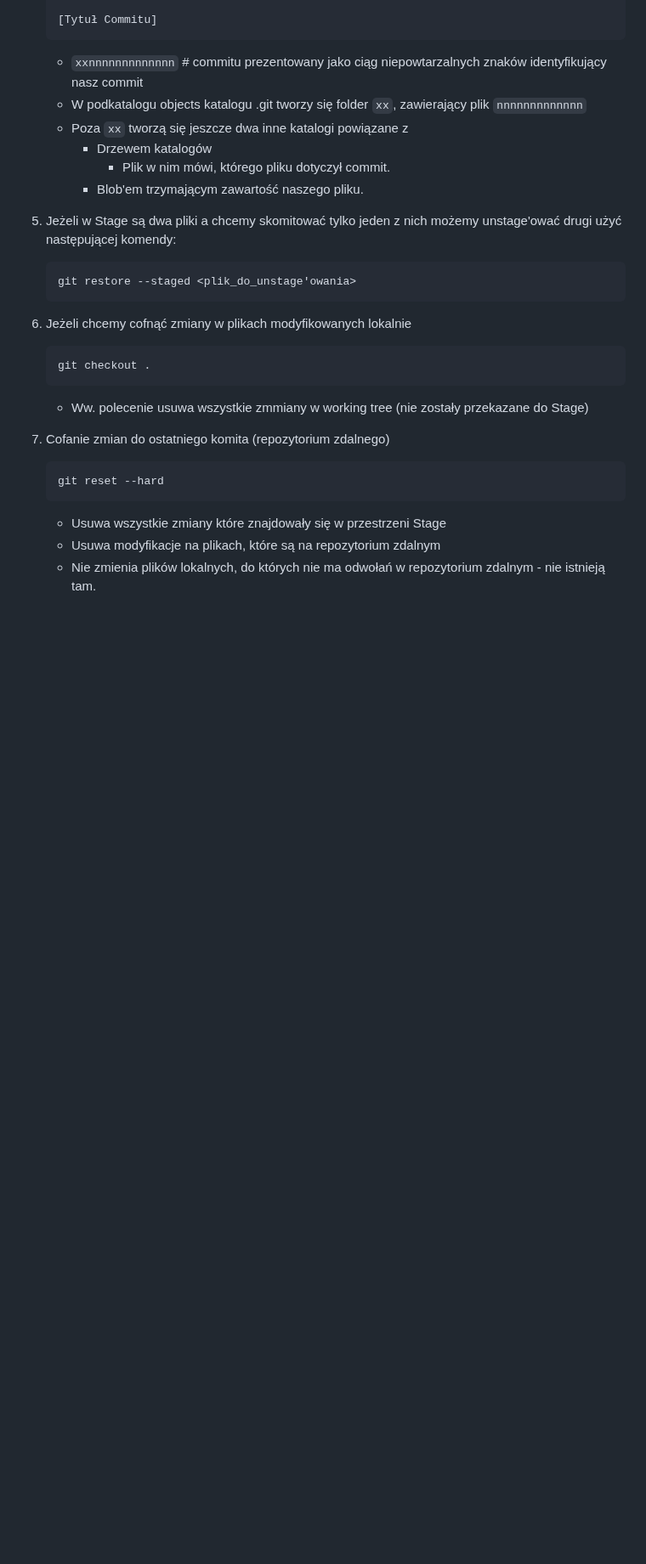
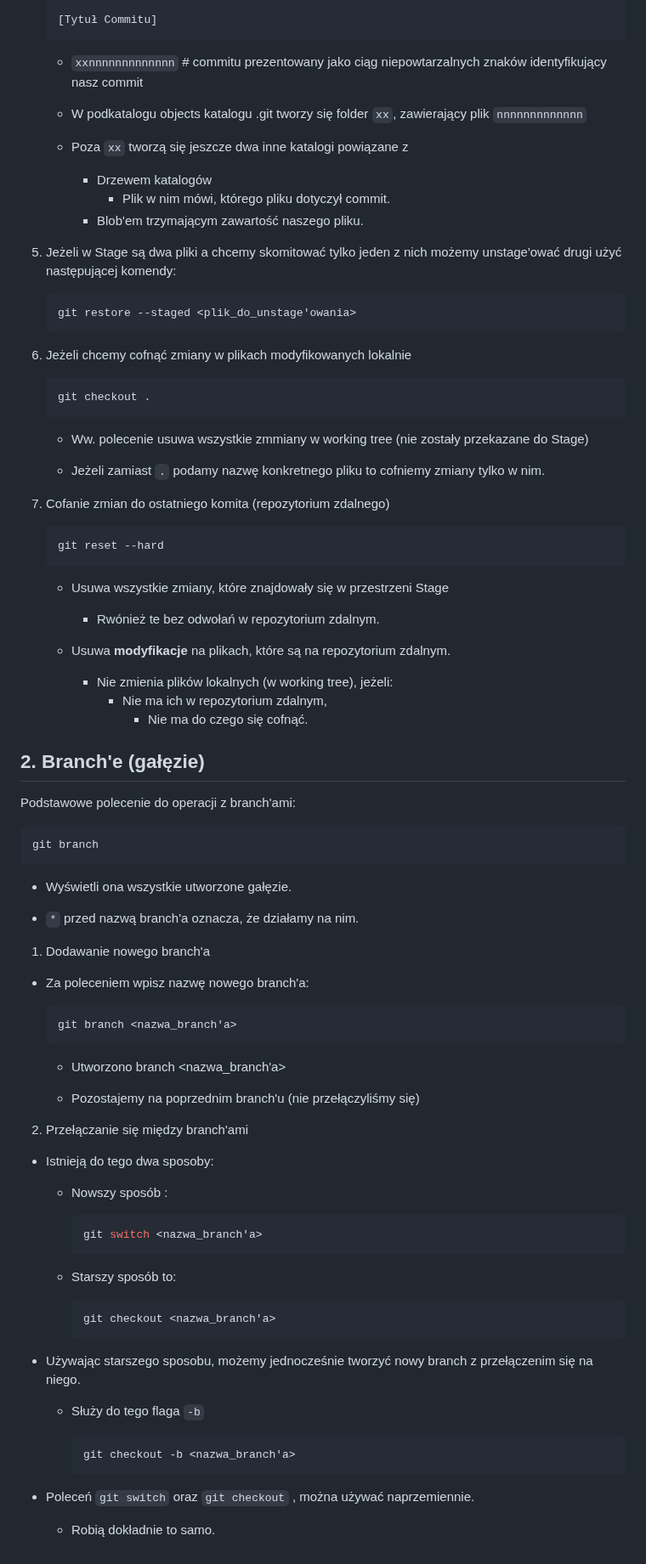
Before and after one commit to Stani1999/Student_Notes, a Markdown page: Git/Git.md, the part around one of its changes. Shown at 85% size. Rendered like a GitHub page; blank space fills up the shorter version.

Commit message:
Aktualizacja Git.md - Kurs GIT | 04

````diff
--- a/Git/Git.md
+++ b/Git/Git.md
@@ -109,7 +124,9 @@
     [Tytuł Commitu]
     ```
     - `xxnnnnnnnnnnnnn` # commitu prezentowany jako ciąg niepowtarzalnych znaków identyfikujący nasz commit
+
     - W podkatalogu objects katalogu .git tworzy się folder `xx`, zawierający plik `nnnnnnnnnnnnn`
+
     - Poza `xx` tworzą się jeszcze dwa inne katalogi powiązane z
         - Drzewem katalogów
             - Plik w nim mówi, którego pliku dotyczył commit.
@@ -126,7 +143,10 @@
     ```zsh
     git checkout .
     ```
+
     - Ww. polecenie usuwa wszystkie zmmiany w working tree (nie zostały przekazane do Stage)
+
+    - Jeżeli zamiast `.` podamy nazwę konkretnego pliku to cofniemy zmiany tylko w nim.
 
 7. Cofanie zmian do ostatniego komita (repozytorium zdalnego)
 
@@ -134,6 +154,62 @@
     git reset --hard
     ```
 
-    - Usuwa wszystkie zmiany które znajdowały się w przestrzeni Stage
-    - Usuwa modyfikacje na plikach, które są na repozytorium zdalnym
-    - Nie zmienia plików lokalnych, do których nie ma odwołań w repozytorium zdalnym - nie istnieją tam.
+    - Usuwa wszystkie zmiany, które znajdowały się w przestrzeni Stage
+        - Rwónież te bez odwołań w repozytorium zdalnym.
+
+    - Usuwa **modyfikacje** na plikach, które są na repozytorium zdalnym.
+        - Nie zmienia plików lokalnych (w working tree), jeżeli:
+            -  Nie ma ich w repozytorium zdalnym,
+                - Nie ma do czego się cofnąć.
+
+ ## 2. Branch'e (gałęzie)
+
+Podstawowe polecenie do operacji z branch'ami:
+
+```zsh
+git branch
+```
+
+- Wyświetli ona wszystkie utworzone gałęzie.
+
+- `*` przed nazwą branch'a oznacza, że działamy na nim.
+
+1. Dodawanie nowego branch'a
+
+- Za poleceniem wpisz nazwę nowego branch'a:
+
+    ```zsh
+    git branch <nazwa_branch'a>
+    ```
+
+    - Utworzono branch <nazwa_branch'a>
+
+    - Pozostajemy na poprzednim branch'u (nie przełączyliśmy się)
+
+2. Przełączanie się między branch'ami
+
+- Istnieją do tego dwa sposoby:
+
+
+    - Nowszy sposób :
+
+        ```zsh
+        git switch <nazwa_branch'a>
+        ```
+
+    - Starszy sposób to:
+
+        ```zsh
+        git checkout <nazwa_branch'a>
+        ```
+
+- Używając starszego sposobu, możemy jednocześnie tworzyć nowy branch z przełączenim się na niego.
+
+    - Służy do tego flaga `-b`
+
+        ```zsh
+        git checkout -b <nazwa_branch'a>
+        ```
+
+- Poleceń  `git switch` oraz `git checkout` , można używać naprzemiennie.
+    - Robią dokładnie to samo.
````
Also changed, not shown: other parts of Git/Git.md (+17 -2 lines).
